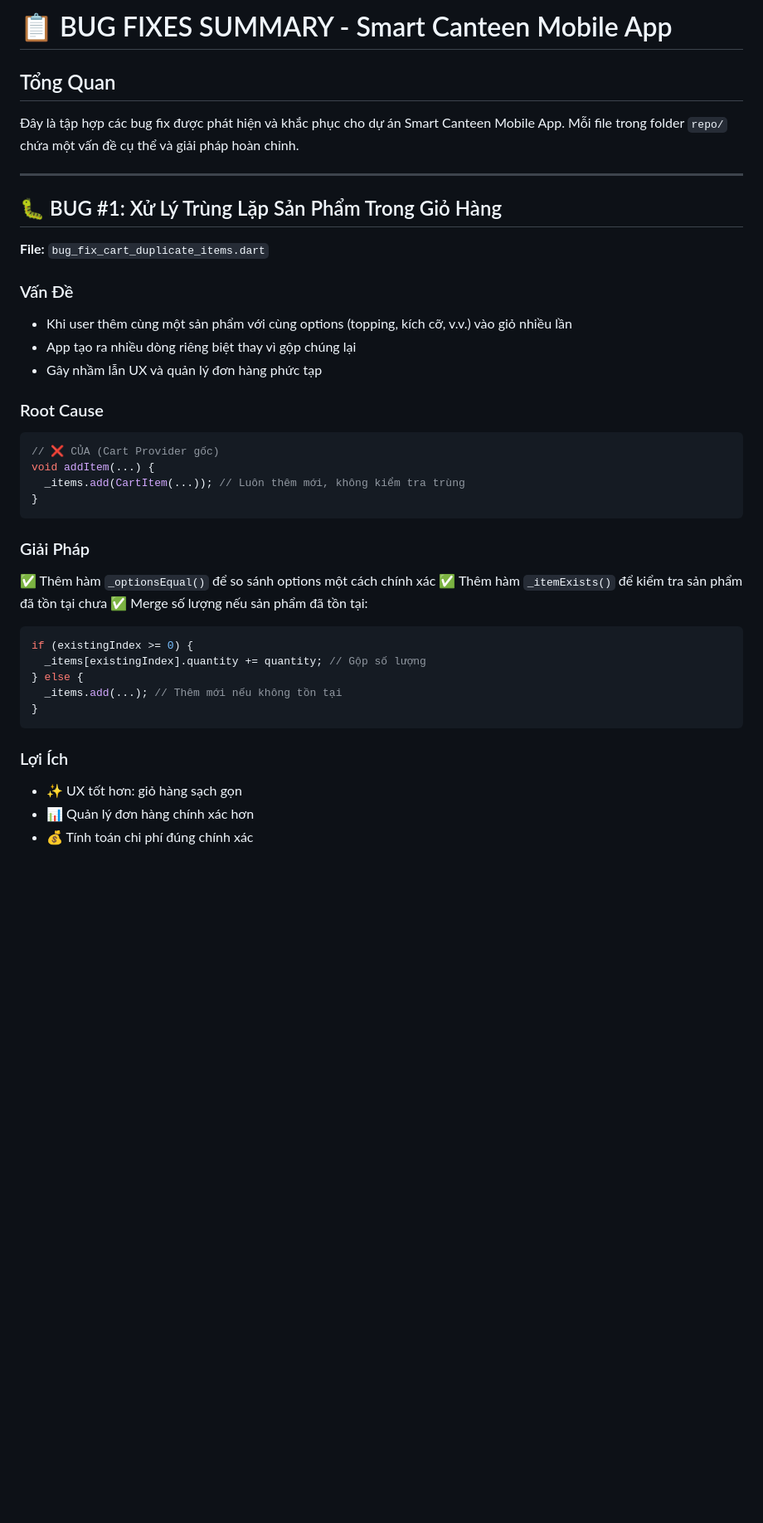
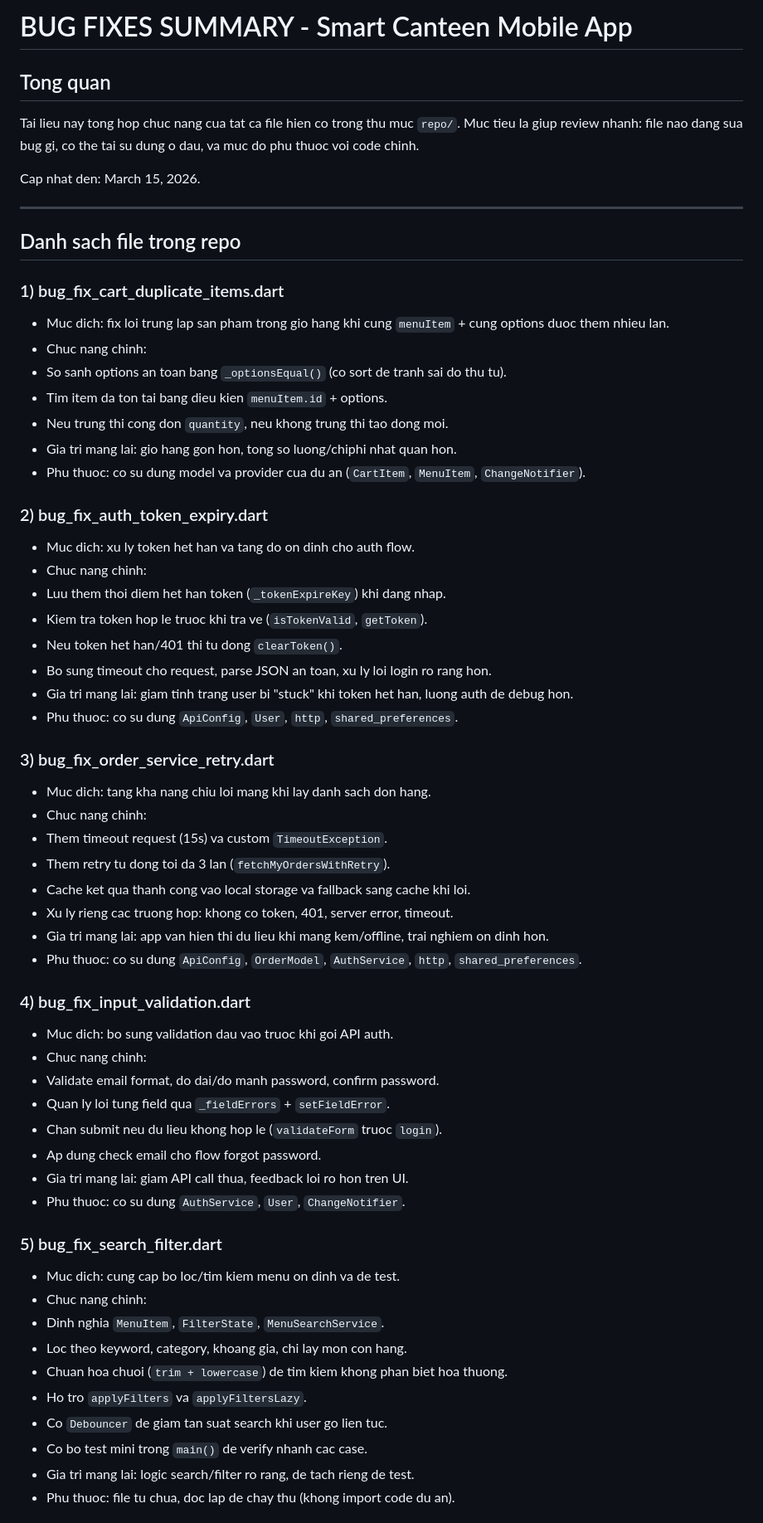
Before and after one commit to PhatMessi/PRM393_FE_Flutter_smart_canteen_mobile, a Markdown page: repo/BUG_FIXES_SUMMARY.md, the part around one of its changes. Shown at 83% size. GitHub-like rendering; blank space fills up the shorter version.

````diff
--- a/repo/BUG_FIXES_SUMMARY.md
+++ b/repo/BUG_FIXES_SUMMARY.md
@@ -1,40 +1,63 @@
-# 📋 BUG FIXES SUMMARY - Smart Canteen Mobile App
+# BUG FIXES SUMMARY - Smart Canteen Mobile App
 
-## Tổng Quan
-Đây là tập hợp các bug fix được phát hiện và khắc phục cho dự án Smart Canteen Mobile App.
-Mỗi file trong folder `repo/` chứa một vấn đề cụ thể và giải pháp hoàn chỉnh.
+## Tong quan
+Tai lieu nay tong hop chuc nang cua tat ca file hien co trong thu muc `repo/`.
+Muc tieu la giup review nhanh: file nao dang sua bug gi, co the tai su dung o dau, va muc do phu thuoc voi code chinh.
+
+Cap nhat den: March 15, 2026.
 
 ---
 
-## 🐛 BUG #1: Xử Lý Trùng Lặp Sản Phẩm Trong Giỏ Hàng
-**File:** `bug_fix_cart_duplicate_items.dart`
+## Danh sach file trong repo
 
-### Vấn Đề
-- Khi user thêm cùng một sản phẩm với cùng options (topping, kích cỡ, v.v.) vào giỏ nhiều lần
-- App tạo ra nhiều dòng riêng biệt thay vì gộp chúng lại
-- Gây nhầm lẫn UX và quản lý đơn hàng phức tạp
+### 1) bug_fix_cart_duplicate_items.dart
+- Muc dich: fix loi trung lap san pham trong gio hang khi cung `menuItem` + cung options duoc them nhieu lan.
+- Chuc nang chinh:
+- So sanh options an toan bang `_optionsEqual()` (co sort de tranh sai do thu tu).
+- Tim item da ton tai bang dieu kien `menuItem.id` + options.
+- Neu trung thi cong don `quantity`, neu khong trung thi tao dong moi.
+- Gia tri mang lai: gio hang gon hon, tong so luong/chiphi nhat quan hon.
+- Phu thuoc: co su dung model va provider cua du an (`CartItem`, `MenuItem`, `ChangeNotifier`).
 
-### Root Cause
-```dart
-// ❌ CỦA (Cart Provider gốc)
-void addItem(...) {
-  _items.add(CartItem(...)); // Luôn thêm mới, không kiểm tra trùng
-}
-```
+### 2) bug_fix_auth_token_expiry.dart
+- Muc dich: xu ly token het han va tang do on dinh cho auth flow.
+- Chuc nang chinh:
+- Luu them thoi diem het han token (`_tokenExpireKey`) khi dang nhap.
+- Kiem tra token hop le truoc khi tra ve (`isTokenValid`, `getToken`).
+- Neu token het han/401 thi tu dong `clearToken()`.
+- Bo sung timeout cho request, parse JSON an toan, xu ly loi login ro rang hon.
+- Gia tri mang lai: giam tinh trang user bi "stuck" khi token het han, luong auth de debug hon.
+- Phu thuoc: co su dung `ApiConfig`, `User`, `http`, `shared_preferences`.
 
-### Giải Pháp
-✅ Thêm hàm `_optionsEqual()` để so sánh options một cách chính xác
-✅ Thêm hàm `_itemExists()` để kiểm tra sản phẩm đã tồn tại chưa
-✅ Merge số lượng nếu sản phẩm đã tồn tại:
-```dart
-if (existingIndex >= 0) {
-  _items[existingIndex].quantity += quantity; // Gộp số lượng
-} else {
-  _items.add(...); // Thêm mới nếu không tồn tại
-}
-```
+### 3) bug_fix_order_service_retry.dart
+- Muc dich: tang kha nang chiu loi mang khi lay danh sach don hang.
+- Chuc nang chinh:
+- Them timeout request (15s) va custom `TimeoutException`.
+- Them retry tu dong toi da 3 lan (`fetchMyOrdersWithRetry`).
+- Cache ket qua thanh cong vao local storage va fallback sang cache khi loi.
+- Xu ly rieng cac truong hop: khong co token, 401, server error, timeout.
+- Gia tri mang lai: app van hien thi du lieu khi mang kem/offline, trai nghiem on dinh hon.
+- Phu thuoc: co su dung `ApiConfig`, `OrderModel`, `AuthService`, `http`, `shared_preferences`.
 
-### Lợi Ích
-- ✨ UX tốt hơn: giỏ hàng sạch gọn
-- 📊 Quản lý đơn hàng chính xác hơn
-- 💰 Tính toán chi phí đúng chính xác
+### 4) bug_fix_input_validation.dart
+- Muc dich: bo sung validation dau vao truoc khi goi API auth.
+- Chuc nang chinh:
+- Validate email format, do dai/do manh password, confirm password.
+- Quan ly loi tung field qua `_fieldErrors` + `setFieldError`.
+- Chan submit neu du lieu khong hop le (`validateForm` truoc `login`).
+- Ap dung check email cho flow forgot password.
+- Gia tri mang lai: giam API call thua, feedback loi ro hon tren UI.
+- Phu thuoc: co su dung `AuthService`, `User`, `ChangeNotifier`.
+
+### 5) bug_fix_search_filter.dart
+- Muc dich: cung cap bo loc/tim kiem menu on dinh va de test.
+- Chuc nang chinh:
+- Dinh nghia `MenuItem`, `FilterState`, `MenuSearchService`.
+- Loc theo keyword, category, khoang gia, chi lay mon con hang.
+- Chuan hoa chuoi (`trim + lowercase`) de tim kiem khong phan biet hoa thuong.
+- Ho tro `applyFilters` va `applyFiltersLazy`.
+- Co `Debouncer` de giam tan suat search khi user go lien tuc.
+- Co bo test mini trong `main()` de verify nhanh cac case.
+- Gia tri mang lai: logic search/filter ro rang, de tach rieng de test.
+- Phu thuoc: file tu chua, doc lap de chay thu (khong import code du an).
+
````
Also changed, not shown: other parts of repo/BUG_FIXES_SUMMARY.md (+36 -266 lines).
